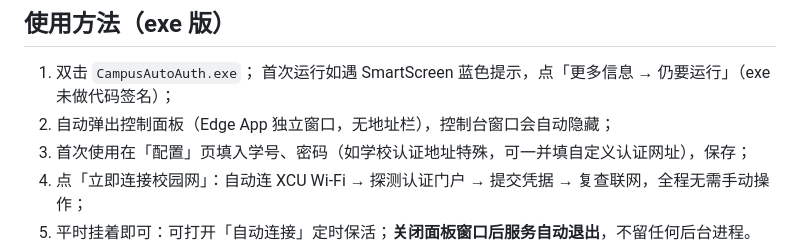
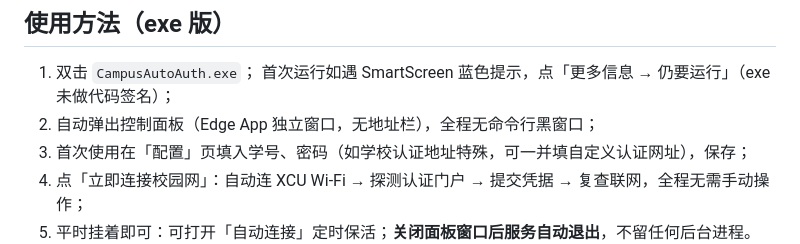
Before and after one commit to weiyi251/CampusAutoAuth, a Markdown page: README.md, the part around the change. GitHub-like rendering.

Commit message:
docs(readme): 使用说明同步为 GUI 子系统行为（全程无命令行窗口）

```diff
--- a/README.md
+++ b/README.md
@@ -20,7 +20,7 @@ XCU 校园网「连 Wi-Fi + 网页认证」全自动工具，带本地 GUI 控
 
 1. 双击 `CampusAutoAuth.exe`；
    首次运行如遇 SmartScreen 蓝色提示，点「更多信息 → 仍要运行」（exe 未做代码签名）；
-2. 自动弹出控制面板（Edge App 独立窗口，无地址栏），控制台窗口会自动隐藏；
+2. 自动弹出控制面板（Edge App 独立窗口，无地址栏），全程无命令行黑窗口；
 3. 首次使用在「配置」页填入学号、密码（如学校认证地址特殊，可一并填自定义认证网址），保存；
 4. 点「立即连接校园网」：自动连 XCU Wi-Fi → 探测认证门户 → 提交凭据 → 复查联网，全程无需手动操作；
 5. 平时挂着即可：可打开「自动连接」定时保活；**关闭面板窗口后服务自动退出**，不留任何后台进程。
```
